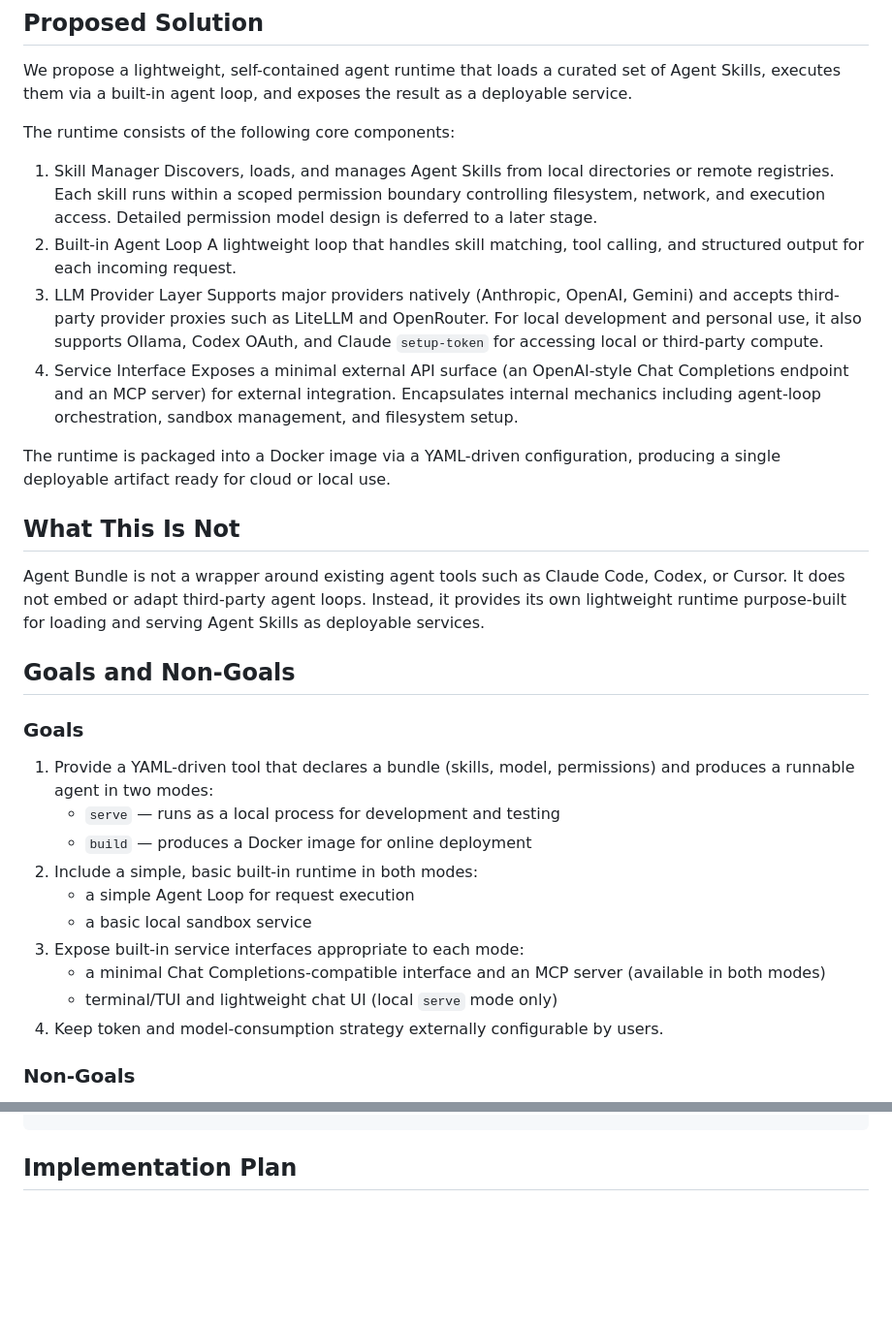
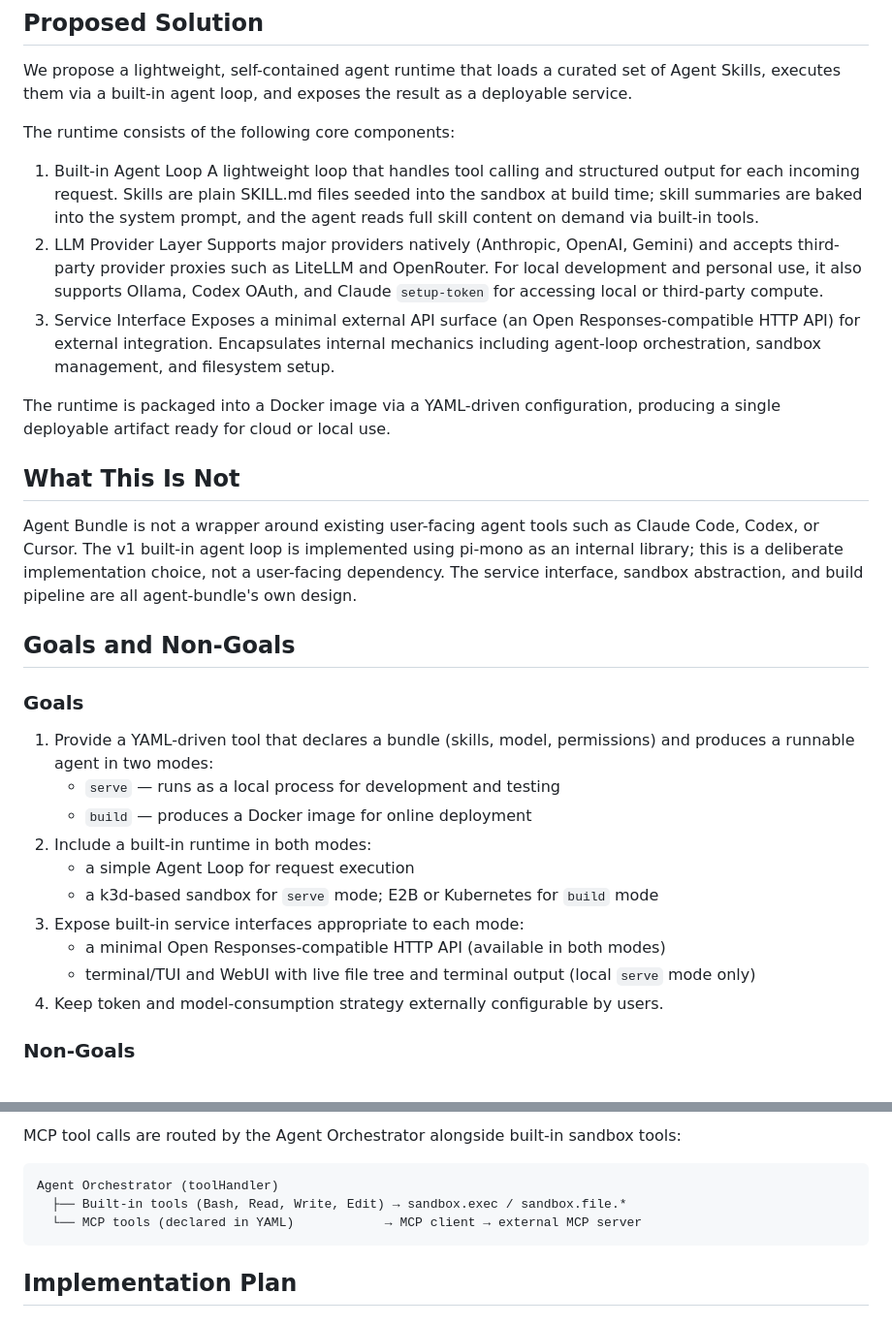
Before and after one commit to yujiachen-y/agent-bundle, a Markdown page: docs/proposal.md, 2 parts joined by grey strips. Shown at 97% size. Drawn GitHub-style; blank space fills up the shorter version.

````diff
--- a/docs/proposal.md
+++ b/docs/proposal.md
@@ -34,20 +34,18 @@ We propose a lightweight, self-contained agent runtime that loads a curated set
 
 The runtime consists of the following core components:
 
-1. Skill Manager
-   Discovers, loads, and manages Agent Skills from local directories or remote registries. Each skill runs within a scoped permission boundary controlling filesystem, network, and execution access. Detailed permission model design is deferred to a later stage.
-2. Built-in Agent Loop
-   A lightweight loop that handles skill matching, tool calling, and structured output for each incoming request.
-3. LLM Provider Layer
+1. Built-in Agent Loop
+   A lightweight loop that handles tool calling and structured output for each incoming request. Skills are plain SKILL.md files seeded into the sandbox at build time; skill summaries are baked into the system prompt, and the agent reads full skill content on demand via built-in tools.
+2. LLM Provider Layer
    Supports major providers natively (Anthropic, OpenAI, Gemini) and accepts third-party provider proxies such as LiteLLM and OpenRouter. For local development and personal use, it also supports Ollama, Codex OAuth, and Claude `setup-token` for accessing local or third-party compute.
-4. Service Interface
-   Exposes a minimal external API surface (an OpenAI-style Chat Completions endpoint and an MCP server) for external integration. Encapsulates internal mechanics including agent-loop orchestration, sandbox management, and filesystem setup.
+3. Service Interface
+   Exposes a minimal external API surface (an Open Responses-compatible HTTP API) for external integration. Encapsulates internal mechanics including agent-loop orchestration, sandbox management, and filesystem setup.
 
 The runtime is packaged into a Docker image via a YAML-driven configuration, producing a single deployable artifact ready for cloud or local use.
 
 ## What This Is Not
 
-Agent Bundle is not a wrapper around existing agent tools such as Claude Code, Codex, or Cursor. It does not embed or adapt third-party agent loops. Instead, it provides its own lightweight runtime purpose-built for loading and serving Agent Skills as deployable services.
+Agent Bundle is not a wrapper around existing user-facing agent tools such as Claude Code, Codex, or Cursor. The v1 built-in agent loop is implemented using pi-mono as an internal library; this is a deliberate implementation choice, not a user-facing dependency. The service interface, sandbox abstraction, and build pipeline are all agent-bundle's own design.
 
 ## Goals and Non-Goals
 
@@ -56,12 +54,12 @@ Agent Bundle is not a wrapper around existing agent tools such as Claude Code, C
 1. Provide a YAML-driven tool that declares a bundle (skills, model, permissions) and produces a runnable agent in two modes:
    - `serve` — runs as a local process for development and testing
    - `build` — produces a Docker image for online deployment
-2. Include a simple, basic built-in runtime in both modes:
+2. Include a built-in runtime in both modes:
    - a simple Agent Loop for request execution
-   - a basic local sandbox service
+   - a k3d-based sandbox for `serve` mode; E2B or Kubernetes for `build` mode
 3. Expose built-in service interfaces appropriate to each mode:
-   - a minimal Chat Completions-compatible interface and an MCP server (available in both modes)
-   - terminal/TUI and lightweight chat UI (local `serve` mode only)
+   - a minimal Open Responses-compatible HTTP API (available in both modes)
+   - terminal/TUI and WebUI with live file tree and terminal output (local `serve` mode only)
 4. Keep token and model-consumption strategy externally configurable by users.
 
 ### Non-Goals
@@ -456,3 +526,11 @@ data: {"type": "response.completed", ...}
+MCP tool calls are routed by the Agent Orchestrator alongside built-in sandbox tools:
+
+```
+Agent Orchestrator (toolHandler)
+  ├── Built-in tools (Bash, Read, Write, Edit) → sandbox.exec / sandbox.file.*
+  └── MCP tools (declared in YAML)            → MCP client → external MCP server
+```
+
 ## Implementation Plan
 
 <!-- Break down the work into phases or milestones. -->
````
Also changed, not shown: other parts of docs/proposal.md (+76 -4 lines), README.md (added, +219 -0 lines).
